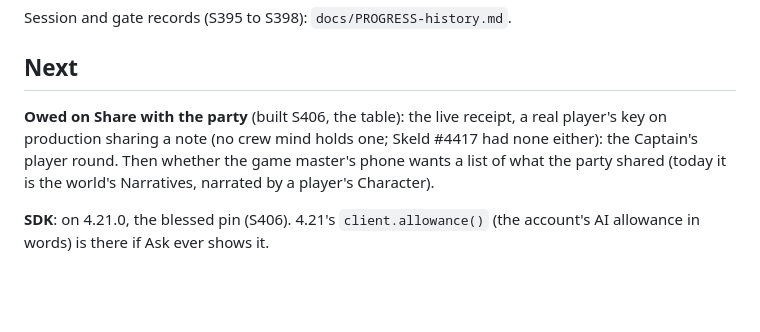
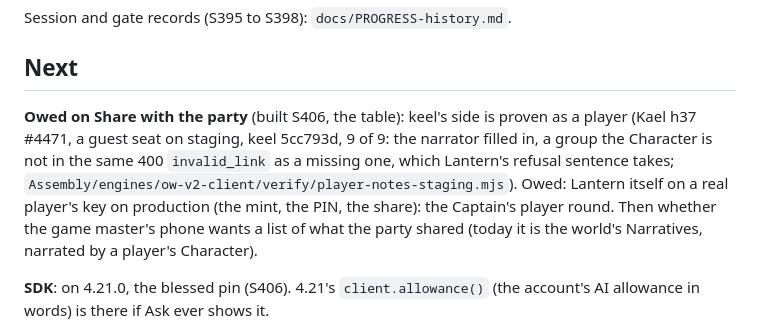
Before and after one commit to OnlyWorlds/lantern, a Markdown page: PROGRESS.md, the part around the change. GitHub-like rendering; blank space fills up the shorter version.

Commit message:
lantern: PROGRESS, keel's side of Share with the party proven as a player (Kael h37 #4471, 9 of 9 on staging); Lantern on a real player's key still the Captain's round
Co-Authored-By: Claude Opus 5.5 <noreply@anthropic.com>

```diff
--- a/PROGRESS.md
+++ b/PROGRESS.md
@@ -48,7 +48,7 @@ Session and gate records (S395 to S398): `docs/PROGRESS-history.md`.
 
 ## Next
 
-**Owed on Share with the party** (built S406, the table): the live receipt, a real player's key on production sharing a note (no crew mind holds one; Skeld #4417 had none either): the Captain's player round. Then whether the game master's phone wants a list of what the party shared (today it is the world's Narratives, narrated by a player's Character).
+**Owed on Share with the party** (built S406, the table): keel's side is proven as a player (Kael h37 #4471, a guest seat on staging, keel 5cc793d, 9 of 9: the narrator filled in, a group the Character is not in the same 400 `invalid_link` as a missing one, which Lantern's refusal sentence takes; `Assembly/engines/ow-v2-client/verify/player-notes-staging.mjs`). Owed: Lantern itself on a real player's key on production (the mint, the PIN, the share): the Captain's player round. Then whether the game master's phone wants a list of what the party shared (today it is the world's Narratives, narrated by a player's Character).
 
 **SDK**: on 4.21.0, the blessed pin (S406). 4.21's `client.allowance()` (the account's AI allowance in words) is there if Ask ever shows it.
 
```
